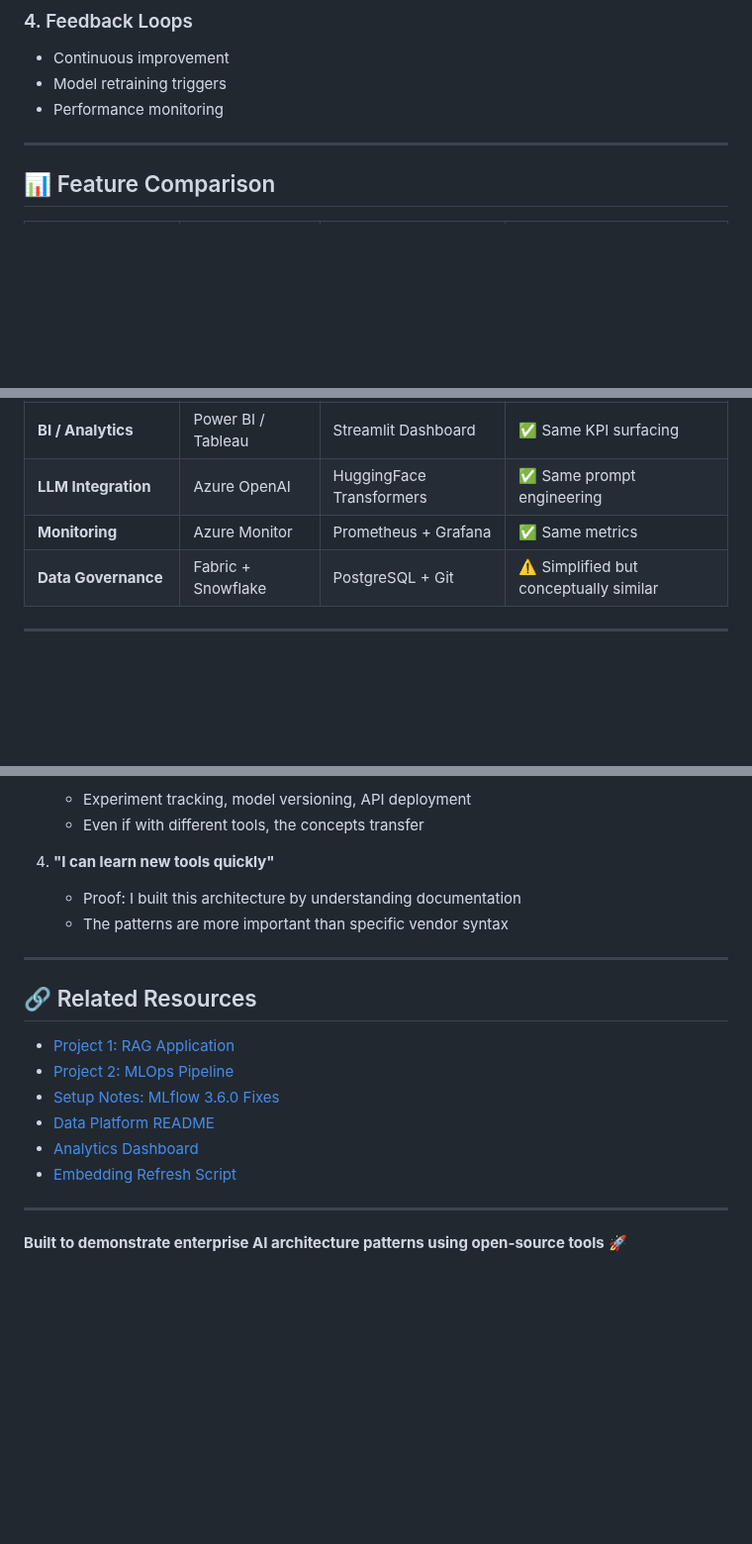
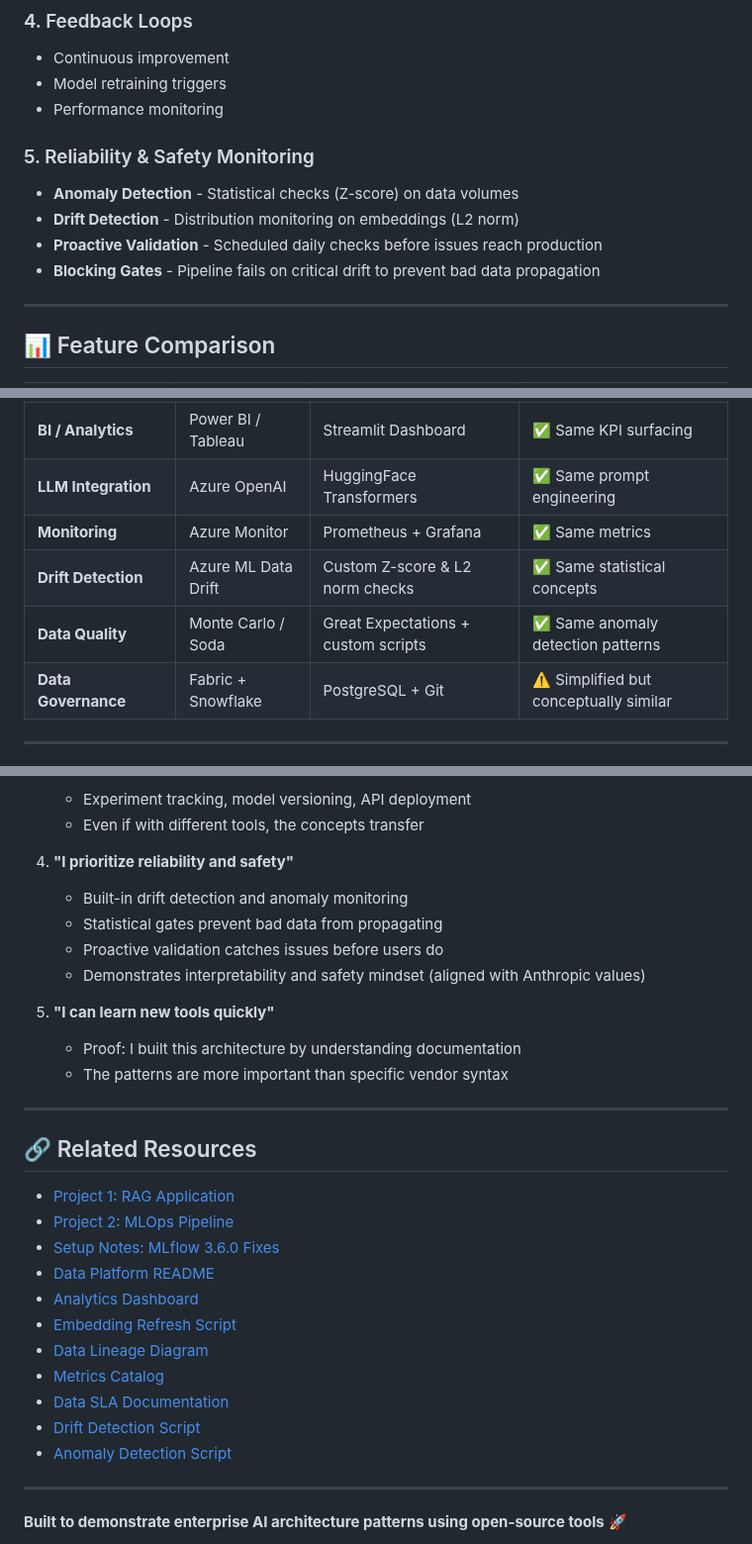
Before and after one commit to justin-mbca/enterprise-ai-workflows, a Markdown page: ARCHITECTURE.md, 3 parts joined by grey strips. Shown at 99% size. Drawn GitHub-style; blank space fills up the shorter version.

```diff
--- a/ARCHITECTURE.md
+++ b/ARCHITECTURE.md
@@ -204,6 +211,12 @@ flowchart TD
 - Model retraining triggers
 - Performance monitoring
 
+### 5. Reliability & Safety Monitoring
+- **Anomaly Detection** - Statistical checks (Z-score) on data volumes
+- **Drift Detection** - Distribution monitoring on embeddings (L2 norm)
+- **Proactive Validation** - Scheduled daily checks before issues reach production
+- **Blocking Gates** - Pipeline fails on critical drift to prevent bad data propagation
+
 ---
 
 ## 📊 Feature Comparison
@@ -219,6 +232,8 @@ flowchart TD
 | **BI / Analytics** | Power BI / Tableau | Streamlit Dashboard | ✅ Same KPI surfacing |
 | **LLM Integration** | Azure OpenAI | HuggingFace Transformers | ✅ Same prompt engineering |
 | **Monitoring** | Azure Monitor | Prometheus + Grafana | ✅ Same metrics |
+| **Drift Detection** | Azure ML Data Drift | Custom Z-score & L2 norm checks | ✅ Same statistical concepts |
+| **Data Quality** | Monte Carlo / Soda | Great Expectations + custom scripts | ✅ Same anomaly detection patterns |
 | **Data Governance** | Fabric + Snowflake | PostgreSQL + Git | ⚠️ Simplified but conceptually similar |
 
 ---
@@ -305,7 +322,13 @@ When discussing this architecture:
    - Experiment tracking, model versioning, API deployment
    - Even if with different tools, the concepts transfer
 
-4. **"I can learn new tools quickly"**
+4. **"I prioritize reliability and safety"**
+   - Built-in drift detection and anomaly monitoring
+   - Statistical gates prevent bad data from propagating
+   - Proactive validation catches issues before users do
+   - Demonstrates interpretability and safety mindset (aligned with Anthropic values)
+
+5. **"I can learn new tools quickly"**
    - Proof: I built this architecture by understanding documentation
    - The patterns are more important than specific vendor syntax
 
@@ -319,6 +342,11 @@ When discussing this architecture:
 - [Data Platform README](./data-platform/README.md)
 - [Analytics Dashboard](./data-platform/README_DASHBOARD.md)
 - [Embedding Refresh Script](./scripts/refresh_embeddings.py)
+- [Data Lineage Diagram](./docs/data-lineage.md)
+- [Metrics Catalog](./METRICS.md)
+- [Data SLA Documentation](./DATA_SLA.md)
+- [Drift Detection Script](./scripts/check_embedding_drift.py)
+- [Anomaly Detection Script](./scripts/check_row_count_anomaly.py)
 
 ---
 
```
Also changed, not shown: other parts of ARCHITECTURE.md (+11 -2 lines).
